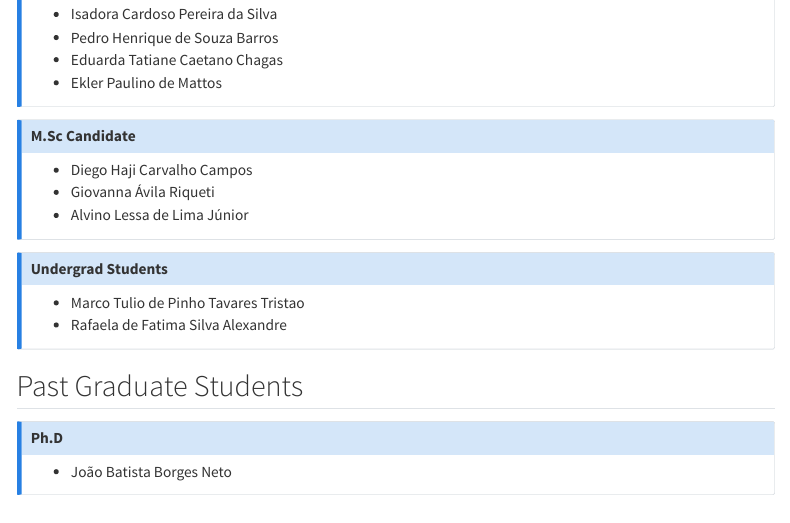
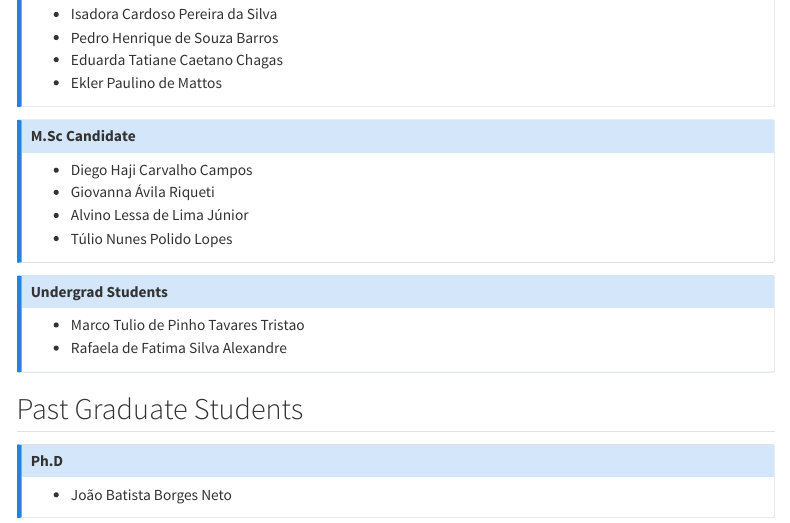
Before and after one commit to heitorramos/heitorramos.github.io, a Quarto document (students.qmd): the page in a window 1100 px wide, from 170 px down. Rendered offline with R 4.5, knitr and Pandoc in place of Quarto, with nearby package versions; menus at the side of the page are left out.

Commit message:
incluindo o tulio como aluno de mestrado

```diff
--- a/students.qmd
+++ b/students.qmd
@@ -17,6 +17,7 @@ title: "Students"
 - Diego Haji Carvalho Campos
 - Giovanna Ávila Riqueti
 - Alvino Lessa de Lima Júnior
+- Túlio Nunes Polido Lopes
 :::
 
 :::{.callout-note icon="false"}
```
Also changed, not shown: docs/search.json, 10 other files.
